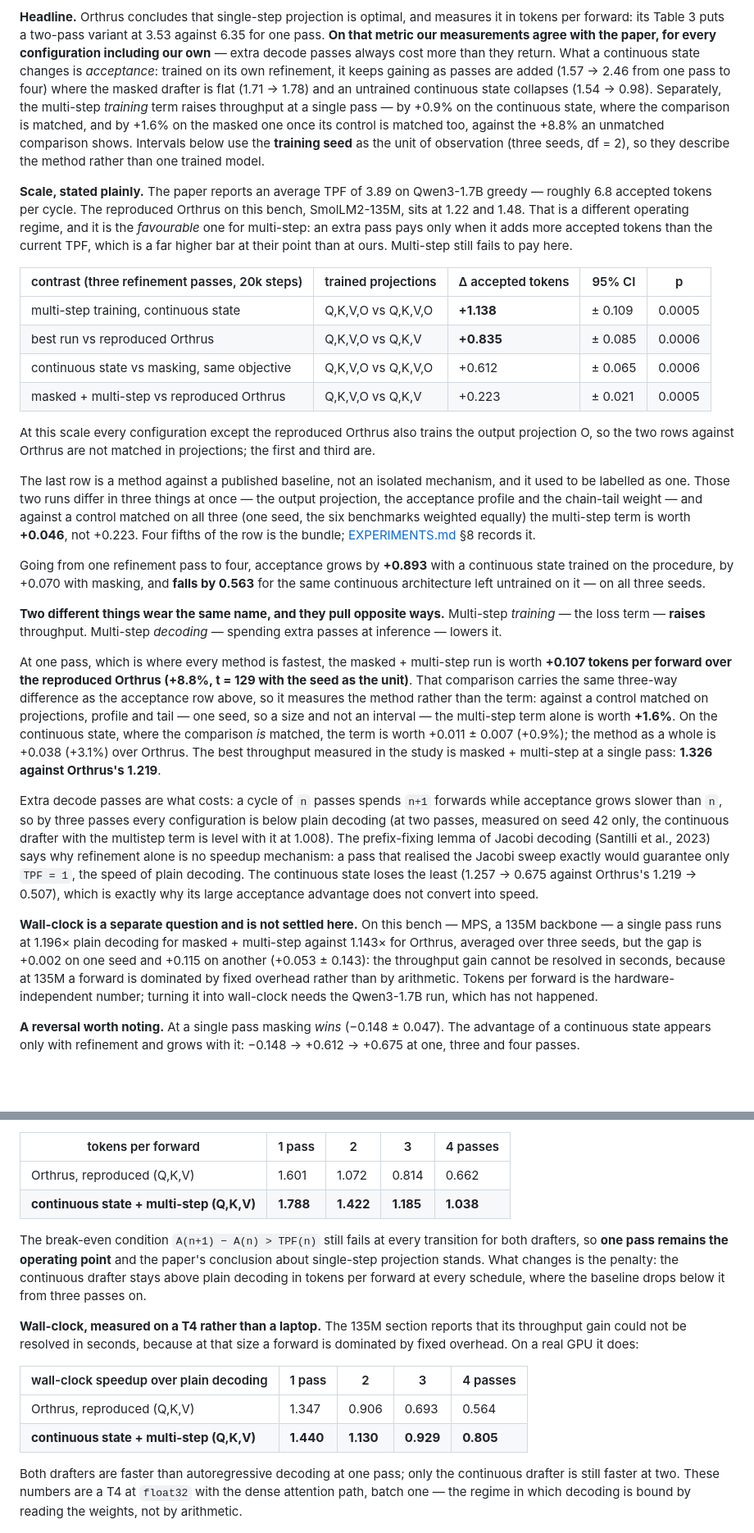
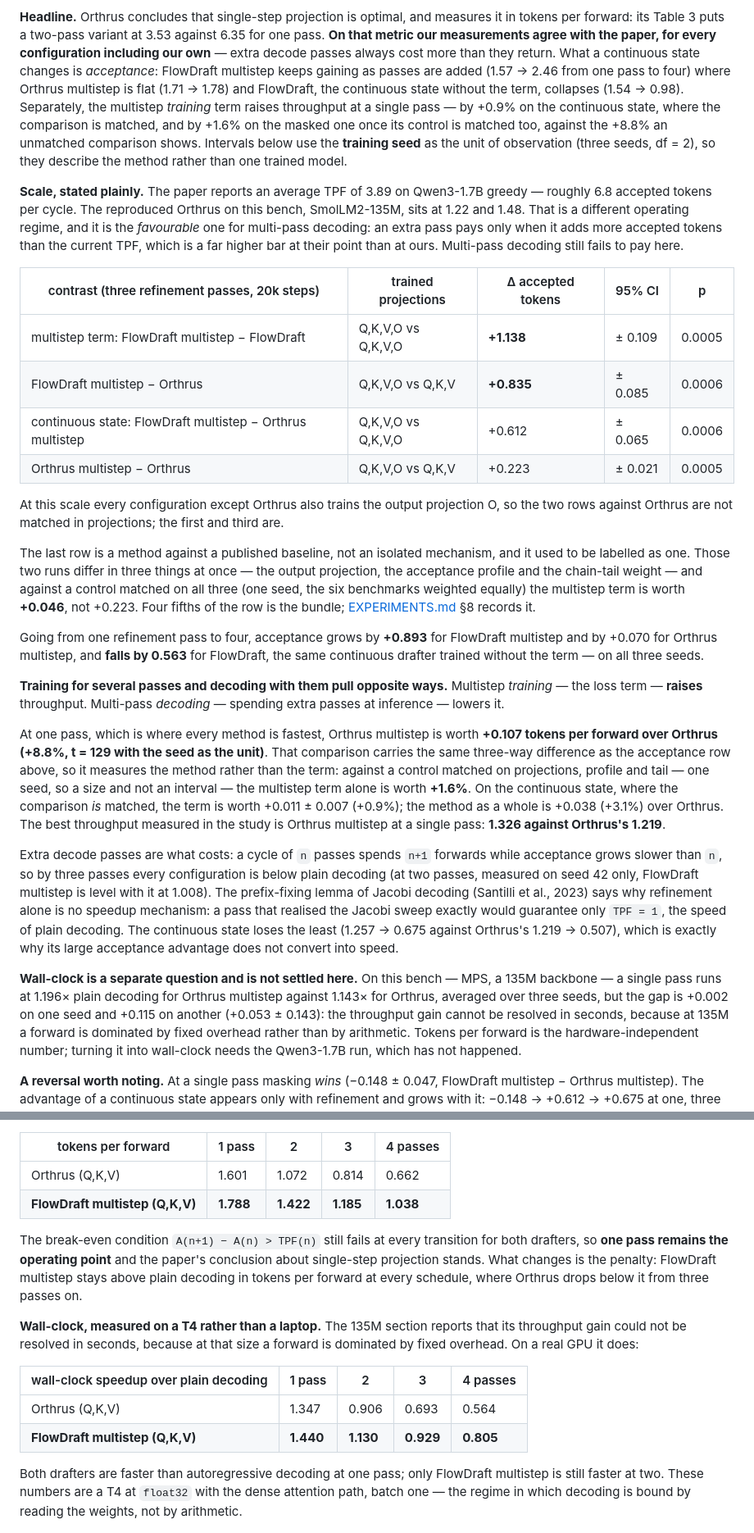
Before and after one commit to adelardw/FlowDraft, a Markdown page: README.md, 2 parts joined by grey strips. Shown at 82% size. Drawn GitHub-style; blank space fills up the shorter version.

```diff
--- a/README.md
+++ b/README.md
@@ -66,10 +68,10 @@ measures it in tokens per forward: its Table 3 puts a two-pass variant at 3.53
 against 6.35 for one pass. **On that metric our measurements agree with the
 paper, for every configuration including our own** — extra decode passes always
 cost more than they return. What a continuous state changes is *acceptance*:
-trained on its own refinement, it keeps gaining as passes are added (1.57 → 2.46
-from one pass to four) where the masked drafter is flat (1.71 → 1.78) and an
-untrained continuous state collapses (1.54 → 0.98). Separately, the multi-step
-*training* term raises throughput at a single pass — by +0.9% on the continuous
+FlowDraft multistep keeps gaining as passes are added (1.57 → 2.46
+from one pass to four) where Orthrus multistep is flat (1.71 → 1.78) and
+FlowDraft, the continuous state without the term, collapses (1.54 → 0.98).
+Separately, the multistep *training* term raises throughput at a single pass — by +0.9% on the continuous
 state, where the comparison is matched, and by +1.6% on the masked one once its
 control is matched too, against the +8.8% an unmatched comparison shows.
 Intervals below use the **training seed** as the unit of observation (three
@@ -78,18 +80,18 @@ seeds, df = 2), so they describe the method rather than one trained model.
 **Scale, stated plainly.** The paper reports an average TPF of 3.89 on
 Qwen3-1.7B greedy — roughly 6.8 accepted tokens per cycle. The reproduced
 Orthrus on this bench, SmolLM2-135M, sits at 1.22 and 1.48. That is a different operating regime, and
-it is the *favourable* one for multi-step: an extra pass pays only when it adds
+it is the *favourable* one for multi-pass decoding: an extra pass pays only when it adds
 more accepted tokens than the current TPF, which is a far higher bar at their
-point than at ours. Multi-step still fails to pay here.
+point than at ours. Multi-pass decoding still fails to pay here.
 
 | contrast (three refinement passes, 20k steps) | trained projections | Δ accepted tokens | 95% CI | p |
 |---|---|---|---|---|
-| multi-step training, continuous state | Q,K,V,O vs Q,K,V,O | **+1.138** | ± 0.109 | 0.0005 |
-| best run vs reproduced Orthrus | Q,K,V,O vs Q,K,V | **+0.835** | ± 0.085 | 0.0006 |
-| continuous state vs masking, same objective | Q,K,V,O vs Q,K,V,O | +0.612 | ± 0.065 | 0.0006 |
-| masked + multi-step vs reproduced Orthrus | Q,K,V,O vs Q,K,V | +0.223 | ± 0.021 | 0.0005 |
+| multistep term: FlowDraft multistep − FlowDraft | Q,K,V,O vs Q,K,V,O | **+1.138** | ± 0.109 | 0.0005 |
+| FlowDraft multistep − Orthrus | Q,K,V,O vs Q,K,V | **+0.835** | ± 0.085 | 0.0006 |
+| continuous state: FlowDraft multistep − Orthrus multistep | Q,K,V,O vs Q,K,V,O | +0.612 | ± 0.065 | 0.0006 |
+| Orthrus multistep − Orthrus | Q,K,V,O vs Q,K,V | +0.223 | ± 0.021 | 0.0005 |
 
-At this scale every configuration except the reproduced Orthrus also trains the
+At this scale every configuration except Orthrus also trains the
 output projection O, so the two rows against Orthrus are not matched in
 projections; the first and third are.
 
@@ -97,34 +99,34 @@ The last row is a method against a published baseline, not an isolated
 mechanism, and it used to be labelled as one. Those two runs differ in three
 things at once — the output projection, the acceptance profile and the
 chain-tail weight — and against a control matched on all three (one seed, the
-six benchmarks weighted equally) the multi-step term is worth **+0.046**, not
+six benchmarks weighted equally) the multistep term is worth **+0.046**, not
 +0.223. Four fifths of the row is the bundle; [EXPERIMENTS.md](EXPERIMENTS.md) §8
 records it.
 
-Going from one refinement pass to four, acceptance grows by **+0.893** with a
-continuous state trained on the procedure, by +0.070 with masking, and **falls
-by 0.563** for the same continuous architecture left untrained on it — on all
+Going from one refinement pass to four, acceptance grows by **+0.893** for
+FlowDraft multistep and by +0.070 for Orthrus multistep, and **falls by 0.563**
+for FlowDraft, the same continuous drafter trained without the term — on all
 three seeds.
 
-**Two different things wear the same name, and they pull opposite ways.**
-Multi-step *training* — the loss term — **raises** throughput. Multi-step
+**Training for several passes and decoding with them pull opposite ways.**
+Multistep *training* — the loss term — **raises** throughput. Multi-pass
 *decoding* — spending extra passes at inference — lowers it.
 
-At one pass, which is where every method is fastest, the masked + multi-step run
-is worth **+0.107 tokens per forward over the reproduced Orthrus (+8.8%, t = 129
+At one pass, which is where every method is fastest, Orthrus multistep
+is worth **+0.107 tokens per forward over Orthrus (+8.8%, t = 129
 with the seed as the unit)**. That comparison carries the same three-way
 difference as the acceptance row above, so it measures the method rather than
 the term: against a control matched on projections, profile and tail — one seed,
-so a size and not an interval — the multi-step term alone is worth **+1.6%**. On
+so a size and not an interval — the multistep term alone is worth **+1.6%**. On
 the continuous state, where the comparison *is* matched, the term is worth
 +0.011 ± 0.007 (+0.9%); the method as a whole is +0.038 (+3.1%) over Orthrus.
-The best throughput measured in the study is masked + multi-step at a single
+The best throughput measured in the study is Orthrus multistep at a single
 pass: **1.326 against Orthrus's 1.219**.
 
 Extra decode passes are what costs: a cycle of `n` passes spends `n+1` forwards
 while acceptance grows slower than `n`, so by three passes every configuration
-is below plain decoding (at two passes, measured on seed 42 only, the continuous
-drafter with the multistep term is level with it at 1.008). The prefix-fixing lemma of Jacobi decoding (Santilli
+is below plain decoding (at two passes, measured on seed 42 only, FlowDraft
+multistep is level with it at 1.008). The prefix-fixing lemma of Jacobi decoding (Santilli
 et al., 2023) says why refinement alone is no speedup mechanism: a pass that
 realised the Jacobi sweep exactly would guarantee only `TPF = 1`, the speed of
 plain decoding. The continuous state loses the least
@@ -132,14 +134,14 @@ plain decoding. The continuous state loses the least
 acceptance advantage does not convert into speed.
 
 **Wall-clock is a separate question and is not settled here.** On this bench —
-MPS, a 135M backbone — a single pass runs at 1.196× plain decoding for masked +
-multi-step against 1.143× for Orthrus, averaged over three seeds, but the gap is
+MPS, a 135M backbone — a single pass runs at 1.196× plain decoding for Orthrus
+multistep against 1.143× for Orthrus, averaged over three seeds, but the gap is
 +0.002 on one seed and +0.115 on another (+0.053 ± 0.143): the throughput gain
 cannot be resolved in seconds, because at 135M a forward is dominated by fixed
 overhead rather than by arithmetic. Tokens per forward is the hardware-independent number; turning it
 into wall-clock needs the Qwen3-1.7B run, which has not happened.
 
-**A reversal worth noting.** At a single pass masking *wins* (−0.148 ± 0.047).
+**A reversal worth noting.** At a single pass masking *wins* (−0.148 ± 0.047, FlowDraft multistep − Orthrus multistep).
 The advantage of a continuous state appears only with refinement and grows with
 it: −0.148 → +0.612 → +0.675 at one, three and four passes.
 
@@ -329,14 +338,14 @@ than a repeated projection under another name.
 
 | tokens per forward | 1 pass | 2 | 3 | 4 passes |
 |---|---|---|---|---|
-| Orthrus, reproduced (Q,K,V) | 1.601 | 1.072 | 0.814 | 0.662 |
-| **continuous state + multi-step (Q,K,V)** | **1.788** | **1.422** | **1.185** | **1.038** |
+| Orthrus (Q,K,V) | 1.601 | 1.072 | 0.814 | 0.662 |
+| **FlowDraft multistep (Q,K,V)** | **1.788** | **1.422** | **1.185** | **1.038** |
 
 The break-even condition `A(n+1) − A(n) > TPF(n)` still fails at every transition
 for both drafters, so **one pass remains the operating point** and the paper's
-conclusion about single-step projection stands. What changes is the penalty: the
-continuous drafter stays above plain decoding in tokens per forward at every schedule,
-where the baseline drops below it from three passes on.
+conclusion about single-step projection stands. What changes is the penalty:
+FlowDraft multistep stays above plain decoding in tokens per forward at every
+schedule, where Orthrus drops below it from three passes on.
 
 **Wall-clock, measured on a T4 rather than a laptop.** The 135M section reports
 that its throughput gain could not be resolved in seconds, because at that size a
@@ -344,11 +353,11 @@ forward is dominated by fixed overhead. On a real GPU it does:
 
 | wall-clock speedup over plain decoding | 1 pass | 2 | 3 | 4 passes |
 |---|---|---|---|---|
-| Orthrus, reproduced (Q,K,V) | 1.347 | 0.906 | 0.693 | 0.564 |
-| **continuous state + multi-step (Q,K,V)** | **1.440** | **1.130** | **0.929** | **0.805** |
+| Orthrus (Q,K,V) | 1.347 | 0.906 | 0.693 | 0.564 |
+| **FlowDraft multistep (Q,K,V)** | **1.440** | **1.130** | **0.929** | **0.805** |
 
-Both drafters are faster than autoregressive decoding at one pass; only the continuous
-drafter is still faster at two. These numbers are a T4 at `float32` with the dense
+Both drafters are faster than autoregressive decoding at one pass; only FlowDraft
+multistep is still faster at two. These numbers are a T4 at `float32` with the dense
 attention path, batch one — the regime in which decoding is bound by reading the
 weights, not by arithmetic.
 
```
Also changed, not shown: other parts of README.md (+87 -79 lines).
